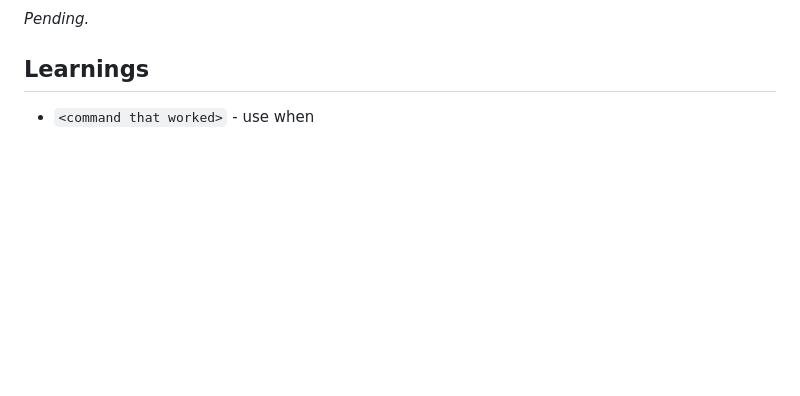
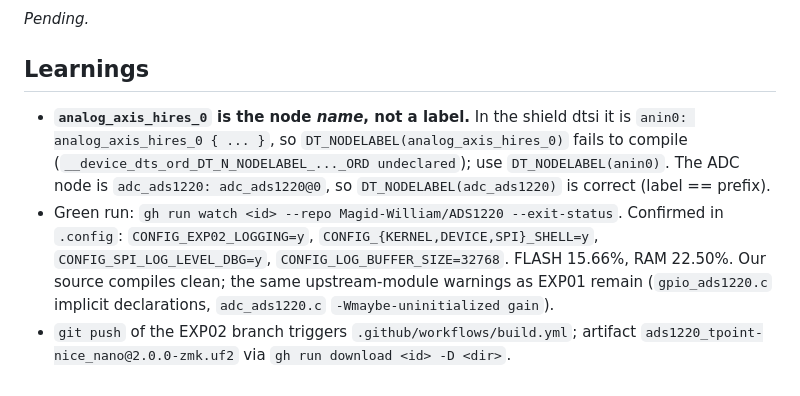
Before and after one commit to Magid-William/ADS1220, a Markdown page: experiments/EXP02/README.md, the part around the change. Drawn GitHub-style; blank space fills up the shorter version.

Commit message:
EXP02: record green build + anin0 label learning

```diff
--- a/experiments/EXP02/README.md
+++ b/experiments/EXP02/README.md
@@ -61,4 +61,17 @@ are dropped/overflowed.
 _Pending._
 
 ## Learnings
-- `<command that worked>` - use when <condition>
+- **`analog_axis_hires_0` is the node *name*, not a label.** In the shield dtsi
+  it is `anin0: analog_axis_hires_0 { ... }`, so `DT_NODELABEL(analog_axis_hires_0)`
+  fails to compile (`__device_dts_ord_DT_N_NODELABEL_..._ORD undeclared`); use
+  `DT_NODELABEL(anin0)`. The ADC node is `adc_ads1220: adc_ads1220@0`, so
+  `DT_NODELABEL(adc_ads1220)` is correct (label == prefix).
+- Green run: `gh run watch <id> --repo Magid-William/ADS1220 --exit-status`.
+  Confirmed in `.config`: `CONFIG_EXP02_LOGGING=y`, `CONFIG_{KERNEL,DEVICE,SPI}_SHELL=y`,
+  `CONFIG_SPI_LOG_LEVEL_DBG=y`, `CONFIG_LOG_BUFFER_SIZE=32768`. FLASH 15.66%,
+  RAM 22.50%. Our source compiles clean; the same upstream-module warnings as
+  EXP01 remain (`gpio_ads1220.c` implicit declarations, `adc_ads1220.c`
+  `-Wmaybe-uninitialized gain`).
+- `git push` of the EXP02 branch triggers `.github/workflows/build.yml`; artifact
+  `ads1220_tpoint-nice_nano@2.0.0-zmk.uf2` via
+  `gh run download <id> -D <dir>`.
```
